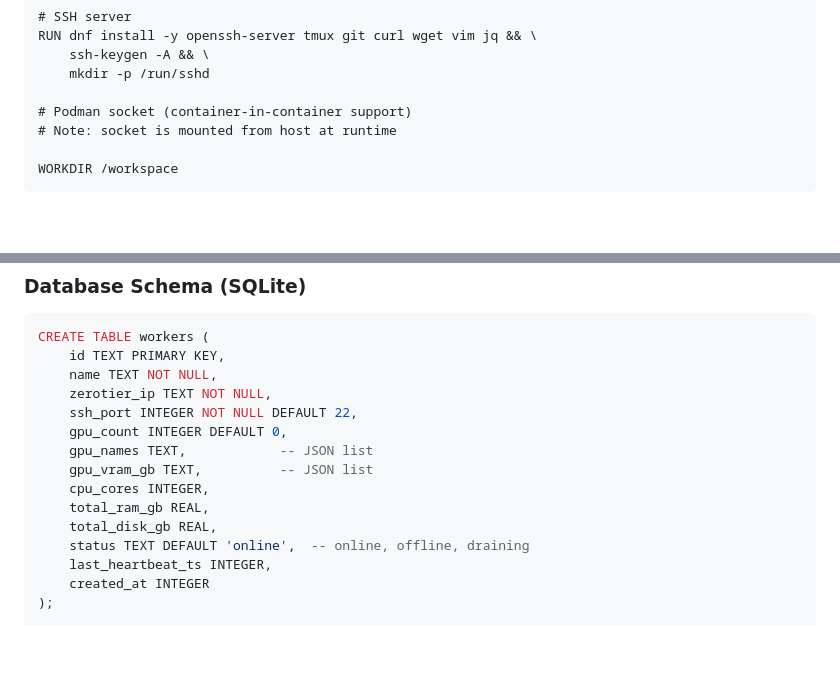
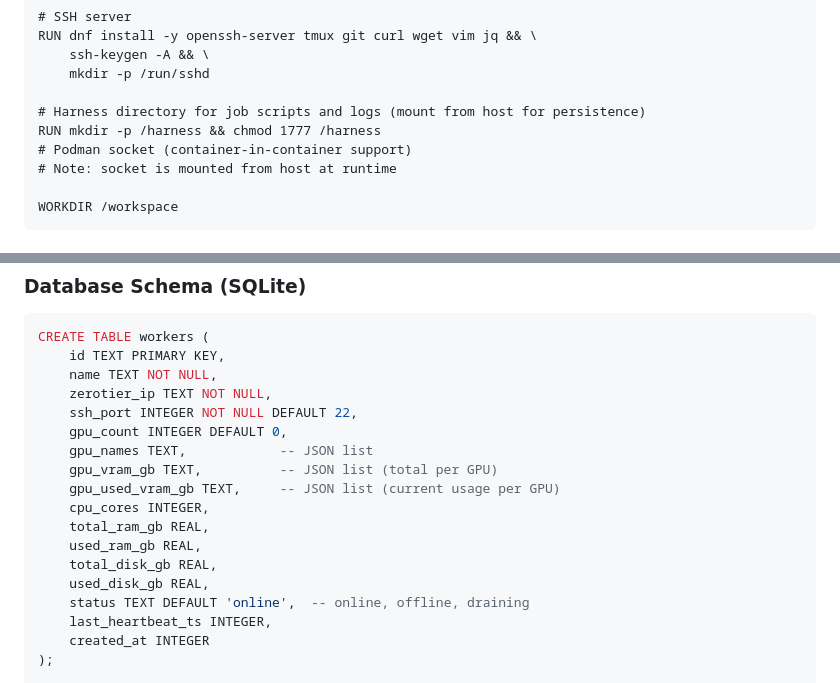
Before and after one commit to xeTaiz/worker-harness, a Markdown page: specs/SPEC.md, 2 parts joined by grey strips. GitHub-like rendering; blank space fills up the shorter version.

```diff
--- a/SPEC.md
+++ b/specs/SPEC.md
@@ -133,6 +131,8 @@ RUN dnf install -y openssh-server tmux git curl wget vim jq && \
     ssh-keygen -A && \
     mkdir -p /run/sshd
 
+# Harness directory for job scripts and logs (mount from host for persistence)
+RUN mkdir -p /harness && chmod 1777 /harness
 # Podman socket (container-in-container support)
 # Note: socket is mounted from host at runtime
 
@@ -224,10 +227,13 @@ CREATE TABLE workers (
     ssh_port INTEGER NOT NULL DEFAULT 22,
     gpu_count INTEGER DEFAULT 0,
     gpu_names TEXT,            -- JSON list
-    gpu_vram_gb TEXT,          -- JSON list
+    gpu_vram_gb TEXT,          -- JSON list (total per GPU)
+    gpu_used_vram_gb TEXT,     -- JSON list (current usage per GPU)
     cpu_cores INTEGER,
     total_ram_gb REAL,
+    used_ram_gb REAL,
     total_disk_gb REAL,
+    used_disk_gb REAL,
     status TEXT DEFAULT 'online',  -- online, offline, draining
     last_heartbeat_ts INTEGER,
     created_at INTEGER
```
Also changed, not shown: other parts of specs/SPEC.md (+18 -16 lines).
